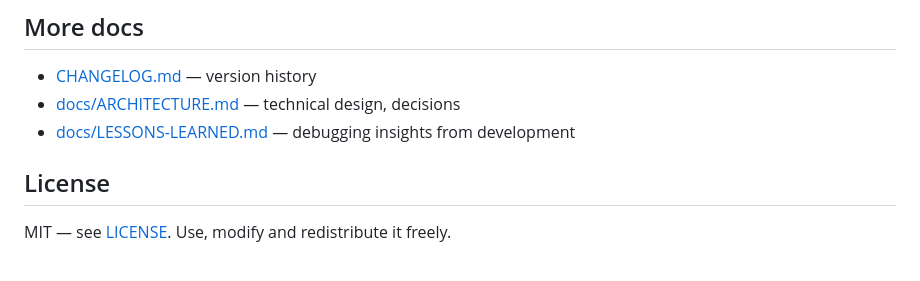
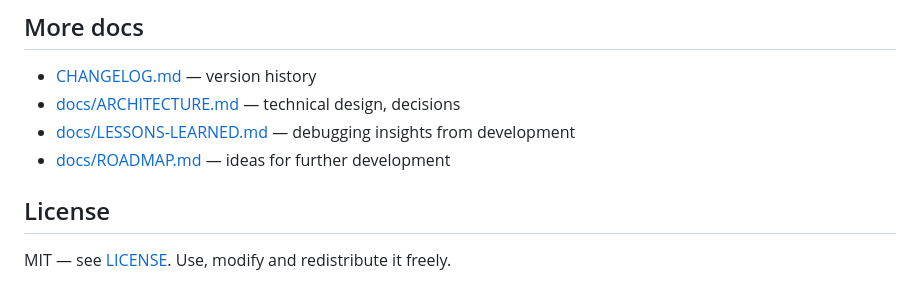
Before and after one commit to axionis-ai/voice-dictation, a Markdown page: README.md, the part around the change. Drawn GitHub-style.

```diff
--- a/README.md
+++ b/README.md
@@ -81,6 +81,7 @@ npm run dist       # builds dist/Axionis Voice Setup *.exe
 - [CHANGELOG.md](CHANGELOG.md) — version history
 - [docs/ARCHITECTURE.md](docs/ARCHITECTURE.md) — technical design, decisions
 - [docs/LESSONS-LEARNED.md](docs/LESSONS-LEARNED.md) — debugging insights from development
+- [docs/ROADMAP.md](docs/ROADMAP.md) — ideas for further development
 
 ## License
 
```
Also changed, not shown: docs/ROADMAP.md (added, +65 -0 lines).
